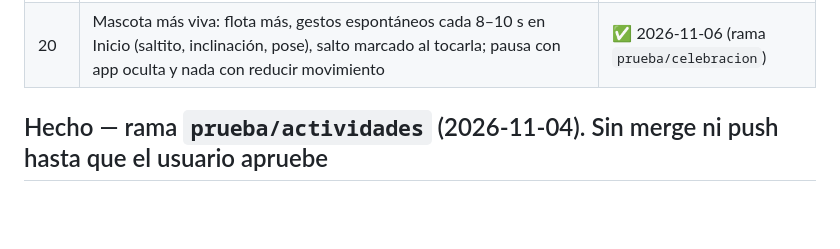
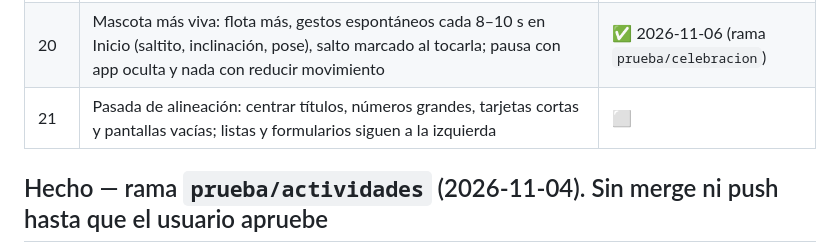
Before and after one commit to elbracho1503/mirun, a Markdown page: docs/PLAN.md, the part around the change. Rendered like a GitHub page; blank space fills up the shorter version.

Commit message:
plan: pendiente pasada de alineación
Co-Authored-By: Claude Opus 5.5 <noreply@anthropic.com>

```diff
--- a/docs/PLAN.md
+++ b/docs/PLAN.md
@@ -40,6 +40,7 @@ Estado: ⬜ pendiente · 🟨 en curso · ✅ hecho.
 | 18 | Mapa grande: "Ver mapa" en Historial y resumen, pantalla completa con zoom y arrastre con los dedos, vistas calles y línea (línea sin internet) | ✅ 2026-11-06 (rama `prueba/celebracion`) |
 | 19 | Celebración al cumplir la meta del día (una vez por día): sonido Web Audio, vibración, confeti y mascota; "Sonidos" en Perfil (en la copia); respeta reducir movimiento | ✅ 2026-11-06 (rama `prueba/celebracion`) |
 | 20 | Mascota más viva: flota más, gestos espontáneos cada 8–10 s en Inicio (saltito, inclinación, pose), salto marcado al tocarla; pausa con app oculta y nada con reducir movimiento | ✅ 2026-11-06 (rama `prueba/celebracion`) |
+| 21 | Pasada de alineación: centrar títulos, números grandes, tarjetas cortas y pantallas vacías; listas y formularios siguen a la izquierda | ⬜ |
 
 ## Hecho — rama `prueba/actividades` (2026-11-04). Sin merge ni push hasta que el usuario apruebe
 - Pasos estimados (`// ---------- PASOS`, no se guardan): resumen GPS, "Tu actividad de hoy" e Historial
```
Also changed, not shown: docs/CAMBIOS.md (+1 -0 lines).
